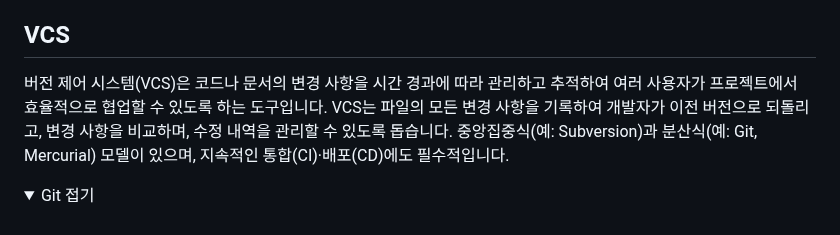
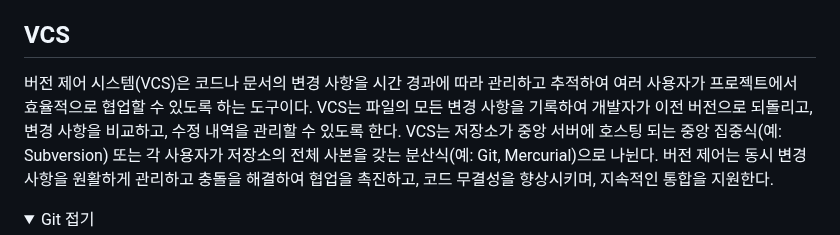
Before and after one commit to c1oud-dev/cs_study, a Markdown page: category/vcs/index.md, the part around the change. GitHub-like rendering.

```diff
--- a/category/vcs/index.md
+++ b/category/vcs/index.md
@@ -8,10 +8,7 @@ title: "VCS"
 <section>
   <h2>VCS</h2>
   <p>
-    버전 제어 시스템(VCS)은 코드나 문서의 변경 사항을 시간 경과에 따라 관리하고 추적하여 여러 사용자가
-    프로젝트에서 효율적으로 협업할 수 있도록 하는 도구입니다. VCS는 파일의 모든 변경 사항을 기록하여
-    개발자가 이전 버전으로 되돌리고, 변경 사항을 비교하며, 수정 내역을 관리할 수 있도록 돕습니다.
-    중앙집중식(예: Subversion)과 분산식(예: Git, Mercurial) 모델이 있으며, 지속적인 통합(CI)·배포(CD)에도 필수적입니다.
+    버전 제어 시스템(VCS)은 코드나 문서의 변경 사항을 시간 경과에 따라 관리하고 추적하여 여러 사용자가 프로젝트에서 효율적으로 협업할 수 있도록 하는 도구이다. VCS는 파일의 모든 변경 사항을 기록하여 개발자가 이전 버전으로 되돌리고, 변경 사항을 비교하고, 수정 내역을 관리할 수 있도록 한다. VCS는 저장소가 중앙 서버에 호스팅 되는 중앙 집중식(예: Subversion) 또는 각 사용자가 저장소의 전체 사본을 갖는 분산식(예: Git, Mercurial)으로 나뉜다. 버전 제어는 동시 변경 사항을 원활하게 관리하고 충돌을 해결하여 협업을 촉진하고, 코드 무결성을 향상시키며, 지속적인 통합을 지원한다.
   </p>
 </section>
 
```
